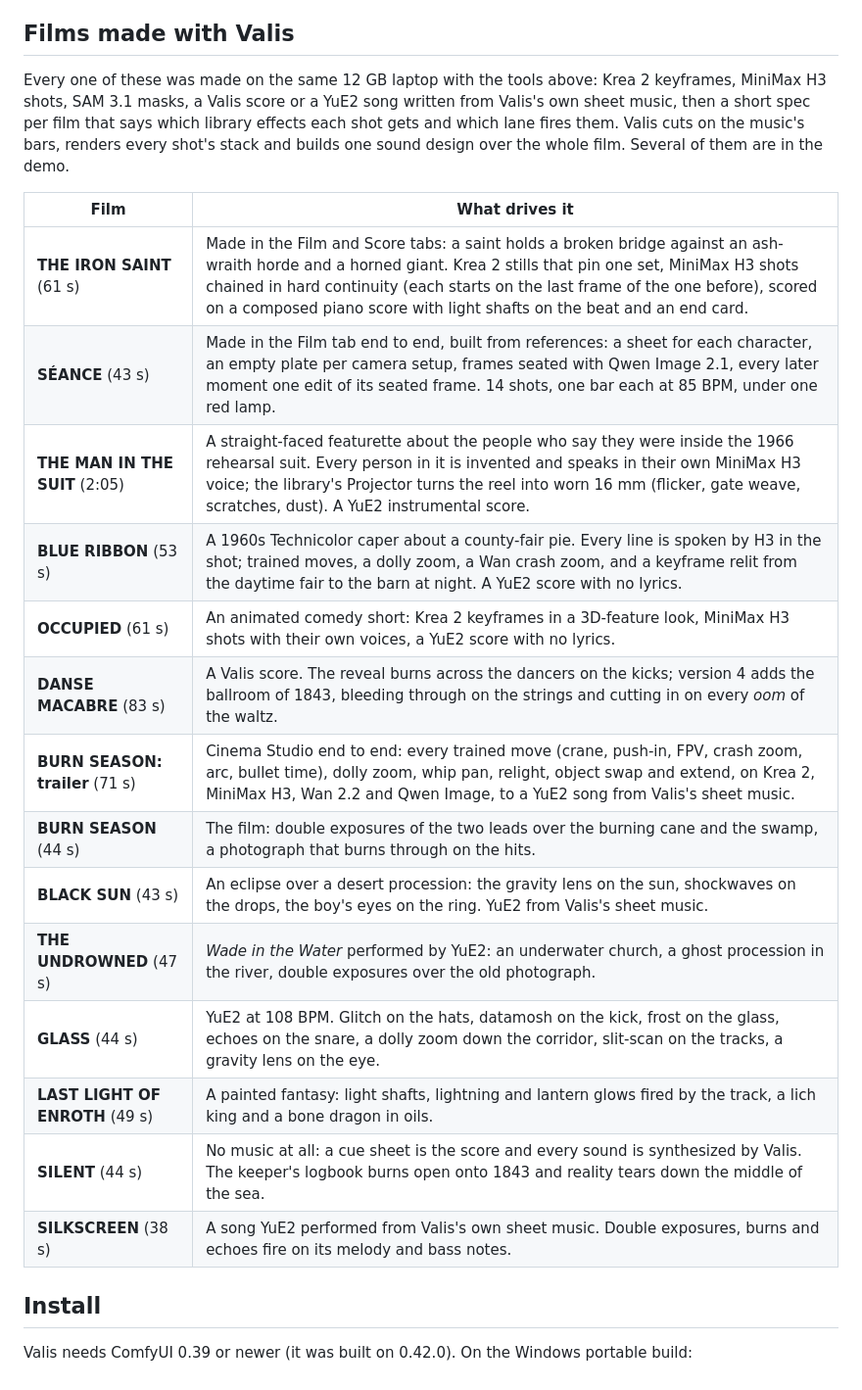
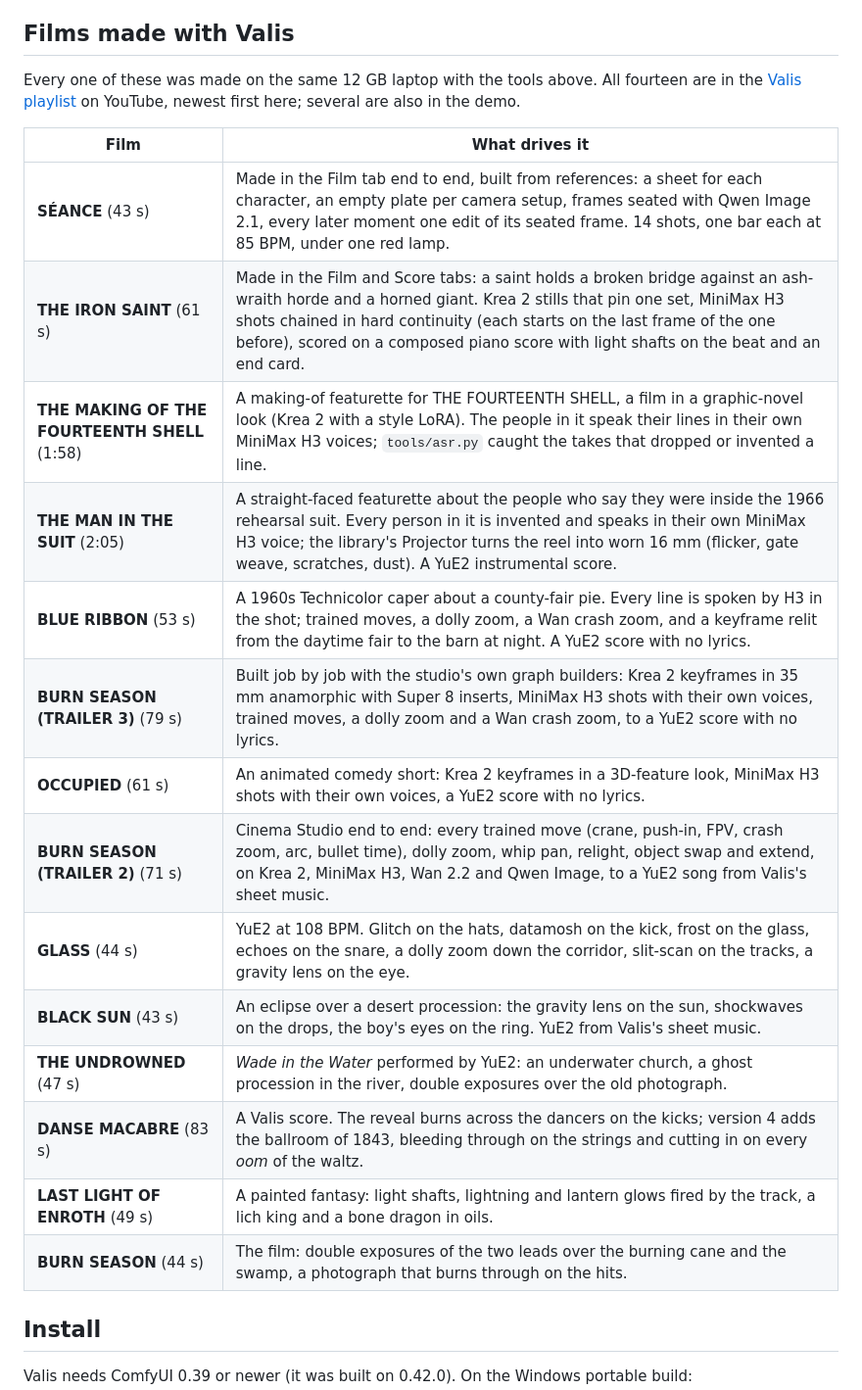
Before and after one commit to Graceus777/ComfyUI-Valis, a Markdown page: README.md, the part around the change. Shown at 98% size. Rendered like a GitHub page.

Commit message:
Docs: the README's films are the YouTube playlist's fourteen, newest first, with a link to the playlist. SILENT was never finished and SILKSCREEN was BURN SEASON's name before Valis, so both rows are gone; the two BURN SEASON trailers and THE MAKING OF THE FOURTEENTH SHELL are in.

```diff
--- a/README.md
+++ b/README.md
@@ -149,27 +149,25 @@ Renders checks them. The full guide is in [Extras](docs/guides/extras.md#stage-e
 
 ## Films made with Valis
 
-Every one of these was made on the same 12 GB laptop with the tools above: Krea 2 keyframes, MiniMax H3 shots, SAM 3.1
-masks, a Valis score or a YuE2 song written from Valis's own sheet music, then a short spec per film that says which
-library effects each shot gets and which lane fires them. Valis cuts on the music's bars, renders every shot's stack and
-builds one sound design over the whole film. Several of them are in the demo.
+Every one of these was made on the same 12 GB laptop with the tools above. All fourteen are in the [Valis playlist](https://www.youtube.com/watch?v=yYGA8gZ5ips&list=PLVmeiiCmWJdk) on
+YouTube, newest first here; several are also in the demo.
 
 | Film | What drives it |
 |---|---|
+| **SÉANCE** (43 s) | Made in the Film tab end to end, built from references: a sheet for each character, an empty plate per camera setup, frames seated with Qwen Image 2.1, every later moment one edit of its seated frame. 14 shots, one bar each at 85 BPM, under one red lamp. |
 | **THE IRON SAINT** (61 s) | Made in the Film and Score tabs: a saint holds a broken bridge against an ash-wraith horde and a horned giant. Krea 2 stills that pin one set, MiniMax H3 shots chained in hard continuity (each starts on the last frame of the one before), scored on a composed piano score with light shafts on the beat and an end card. |
-| **SÉANCE** (43 s) | Made in the Film tab end to end, built from references: a sheet for each character, an empty plate per camera setup, frames seated with Qwen Image 2.1, every later moment one edit of its seated frame. 14 shots, one bar each at 85 BPM, under one red lamp. |
+| **THE MAKING OF THE FOURTEENTH SHELL** (1:58) | A making-of featurette for THE FOURTEENTH SHELL, a film in a graphic-novel look (Krea 2 with a style LoRA). The people in it speak their lines in their own MiniMax H3 voices; `tools/asr.py` caught the takes that dropped or invented a line. |
 | **THE MAN IN THE SUIT** (2:05) | A straight-faced featurette about the people who say they were inside the 1966 rehearsal suit. Every person in it is invented and speaks in their own MiniMax H3 voice; the library's Projector turns the reel into worn 16 mm (flicker, gate weave, scratches, dust). A YuE2 instrumental score. |
 | **BLUE RIBBON** (53 s) | A 1960s Technicolor caper about a county-fair pie. Every line is spoken by H3 in the shot; trained moves, a dolly zoom, a Wan crash zoom, and a keyframe relit from the daytime fair to the barn at night. A YuE2 score with no lyrics. |
+| **BURN SEASON (TRAILER 3)** (79 s) | Built job by job with the studio's own graph builders: Krea 2 keyframes in 35 mm anamorphic with Super 8 inserts, MiniMax H3 shots with their own voices, trained moves, a dolly zoom and a Wan crash zoom, to a YuE2 score with no lyrics. |
 | **OCCUPIED** (61 s) | An animated comedy short: Krea 2 keyframes in a 3D-feature look, MiniMax H3 shots with their own voices, a YuE2 score with no lyrics. |
-| **DANSE MACABRE** (83 s) | A Valis score. The reveal burns across the dancers on the kicks; version 4 adds the ballroom of 1843, bleeding through on the strings and cutting in on every *oom* of the waltz. |
-| **BURN SEASON: trailer** (71 s) | Cinema Studio end to end: every trained move (crane, push-in, FPV, crash zoom, arc, bullet time), dolly zoom, whip pan, relight, object swap and extend, on Krea 2, MiniMax H3, Wan 2.2 and Qwen Image, to a YuE2 song from Valis's sheet music. |
-| **BURN SEASON** (44 s) | The film: double exposures of the two leads over the burning cane and the swamp, a photograph that burns through on the hits. |
+| **BURN SEASON (TRAILER 2)** (71 s) | Cinema Studio end to end: every trained move (crane, push-in, FPV, crash zoom, arc, bullet time), dolly zoom, whip pan, relight, object swap and extend, on Krea 2, MiniMax H3, Wan 2.2 and Qwen Image, to a YuE2 song from Valis's sheet music. |
+| **GLASS** (44 s) | YuE2 at 108 BPM. Glitch on the hats, datamosh on the kick, frost on the glass, echoes on the snare, a dolly zoom down the corridor, slit-scan on the tracks, a gravity lens on the eye. |
 | **BLACK SUN** (43 s) | An eclipse over a desert procession: the gravity lens on the sun, shockwaves on the drops, the boy's eyes on the ring. YuE2 from Valis's sheet music. |
 | **THE UNDROWNED** (47 s) | *Wade in the Water* performed by YuE2: an underwater church, a ghost procession in the river, double exposures over the old photograph. |
-| **GLASS** (44 s) | YuE2 at 108 BPM. Glitch on the hats, datamosh on the kick, frost on the glass, echoes on the snare, a dolly zoom down the corridor, slit-scan on the tracks, a gravity lens on the eye. |
+| **DANSE MACABRE** (83 s) | A Valis score. The reveal burns across the dancers on the kicks; version 4 adds the ballroom of 1843, bleeding through on the strings and cutting in on every *oom* of the waltz. |
 | **LAST LIGHT OF ENROTH** (49 s) | A painted fantasy: light shafts, lightning and lantern glows fired by the track, a lich king and a bone dragon in oils. |
-| **SILENT** (44 s) | No music at all: a cue sheet is the score and every sound is synthesized by Valis. The keeper's logbook burns open onto 1843 and reality tears down the middle of the sea. |
-| **SILKSCREEN** (38 s) | A song YuE2 performed from Valis's own sheet music. Double exposures, burns and echoes fire on its melody and bass notes. |
+| **BURN SEASON** (44 s) | The film: double exposures of the two leads over the burning cane and the swamp, a photograph that burns through on the hits. |
 
 ## Install
 
```
